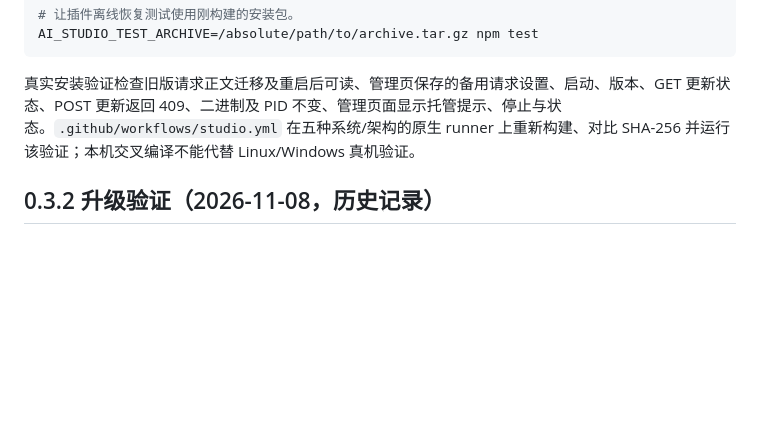
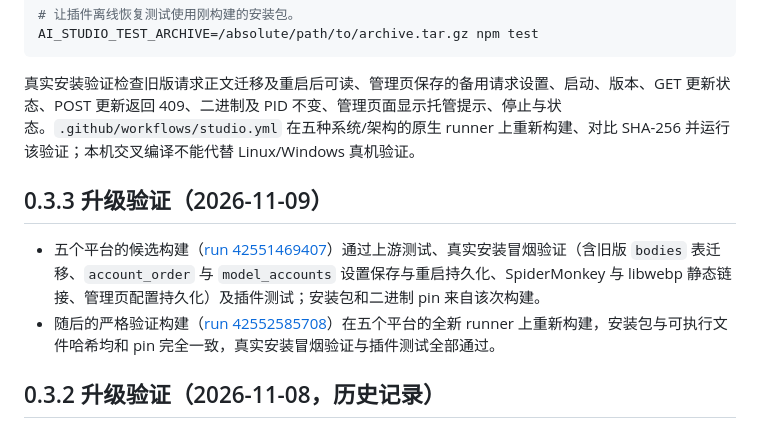
Before and after one commit to BUKOWSKIREAL/magpie-gemini-web, a Markdown page: docs/studio-release.md, the part around the change. Rendered like a GitHub page; blank space fills up the shorter version.

Commit message:
Document AI Studio 0.3.3 candidate and verification runs

```diff
--- a/docs/studio-release.md
+++ b/docs/studio-release.md
@@ -133,6 +133,11 @@ AI_STUDIO_TEST_ARCHIVE=/absolute/path/to/archive.tar.gz npm test
 
 真实安装验证检查旧版请求正文迁移及重启后可读、管理页保存的备用请求设置、启动、版本、GET 更新状态、POST 更新返回 409、二进制及 PID 不变、管理页面显示托管提示、停止与状态。`.github/workflows/studio.yml` 在五种系统/架构的原生 runner 上重新构建、对比 SHA-256 并运行该验证；本机交叉编译不能代替 Linux/Windows 真机验证。
 
+## 0.3.3 升级验证（2026-11-09）
+
+- 五个平台的候选构建（[run 42551469407](https://github.com/BUKOWSKIREAL/magpie-gemini-web/actions/runs/42551469407)）通过上游测试、真实安装冒烟验证（含旧版 `bodies` 表迁移、`account_order` 与 `model_accounts` 设置保存与重启持久化、SpiderMonkey 与 libwebp 静态链接、管理页配置持久化）及插件测试；安装包和二进制 pin 来自该次构建。
+- 随后的严格验证构建（[run 42552585708](https://github.com/BUKOWSKIREAL/magpie-gemini-web/actions/runs/42552585708)）在五个平台的全新 runner 上重新构建，安装包与可执行文件哈希均和 pin 完全一致，真实安装冒烟验证与插件测试全部通过。
+
 ## 0.3.2 升级验证（2026-11-08，历史记录）
 
 - 五个平台的候选构建（[run 42443570134](https://github.com/BUKOWSKIREAL/magpie-gemini-web/actions/runs/42443570134)）通过上游测试、真实安装冒烟验证（含旧版 `bodies` 表迁移、Dock 图标设置保存与重启持久化、SpiderMonkey 与 libwebp 静态链接、管理页配置持久化）及插件测试；安装包和二进制 pin 来自该次构建。
```
